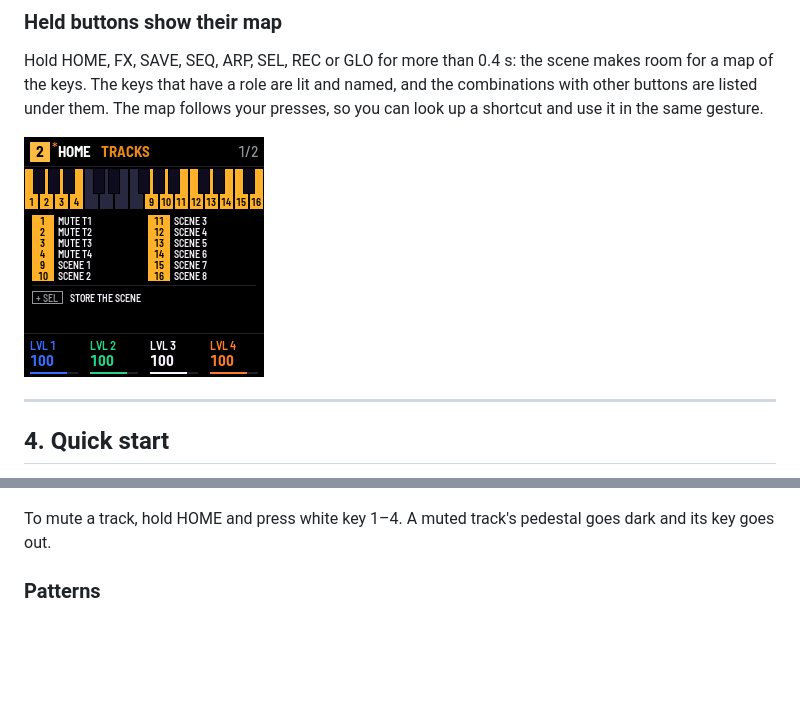
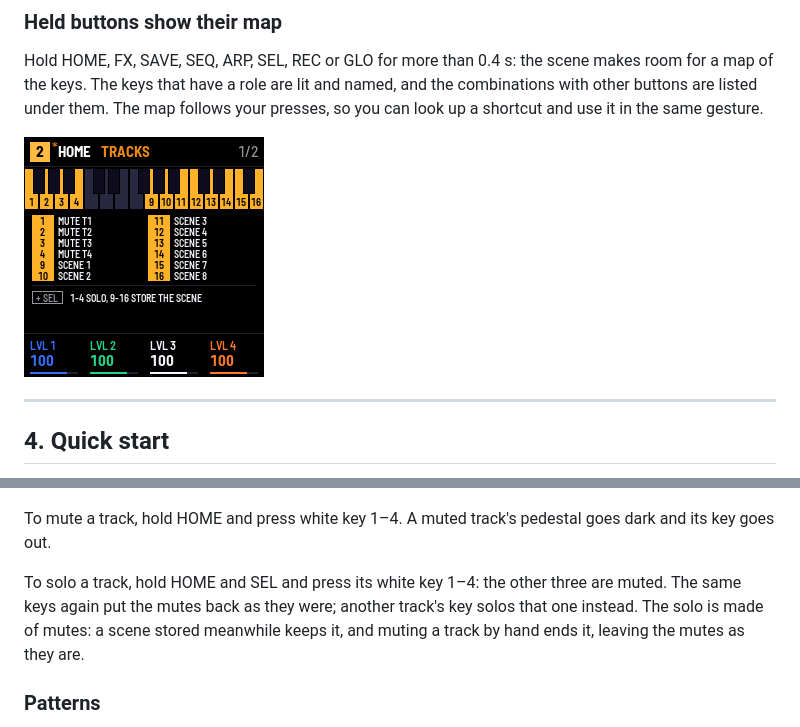
Before and after one commit to F0nski/quartz, a Markdown page: app/docs/MANUAL.md, 2 parts joined by grey strips. Drawn GitHub-style; pictures changed too: app/docs/img/screen-layer.png; blank space fills up the shorter version.

Commit message:
SOLO: HOME and SEL held, white key 1-4 solos the track; again, the mutes come back

```diff
--- a/app/docs/MANUAL.md
+++ b/app/docs/MANUAL.md
@@ -187,6 +187,10 @@ on their pedestals, with the pattern each plays and its model, and its knobs are
 ![HOME's TRACKS page: the four tracks on neon pedestals, each with P1 and CREST, LVL 1 to 4 at 100](img/home.png "TRACKS")
 
 To mute a track, hold HOME and press white key 1–4. A muted track's pedestal goes dark and its key goes out.
+
+To solo a track, hold HOME and SEL and press its white key 1–4: the other three are muted. The same keys again put the
+mutes back as they were; another track's key solos that one instead. The solo is made of mutes: a scene stored
+meanwhile keeps it, and muting a track by hand ends it, leaving the mutes as they are.
 
 ### Patterns
 
```
Also changed, not shown: 3 other files.
